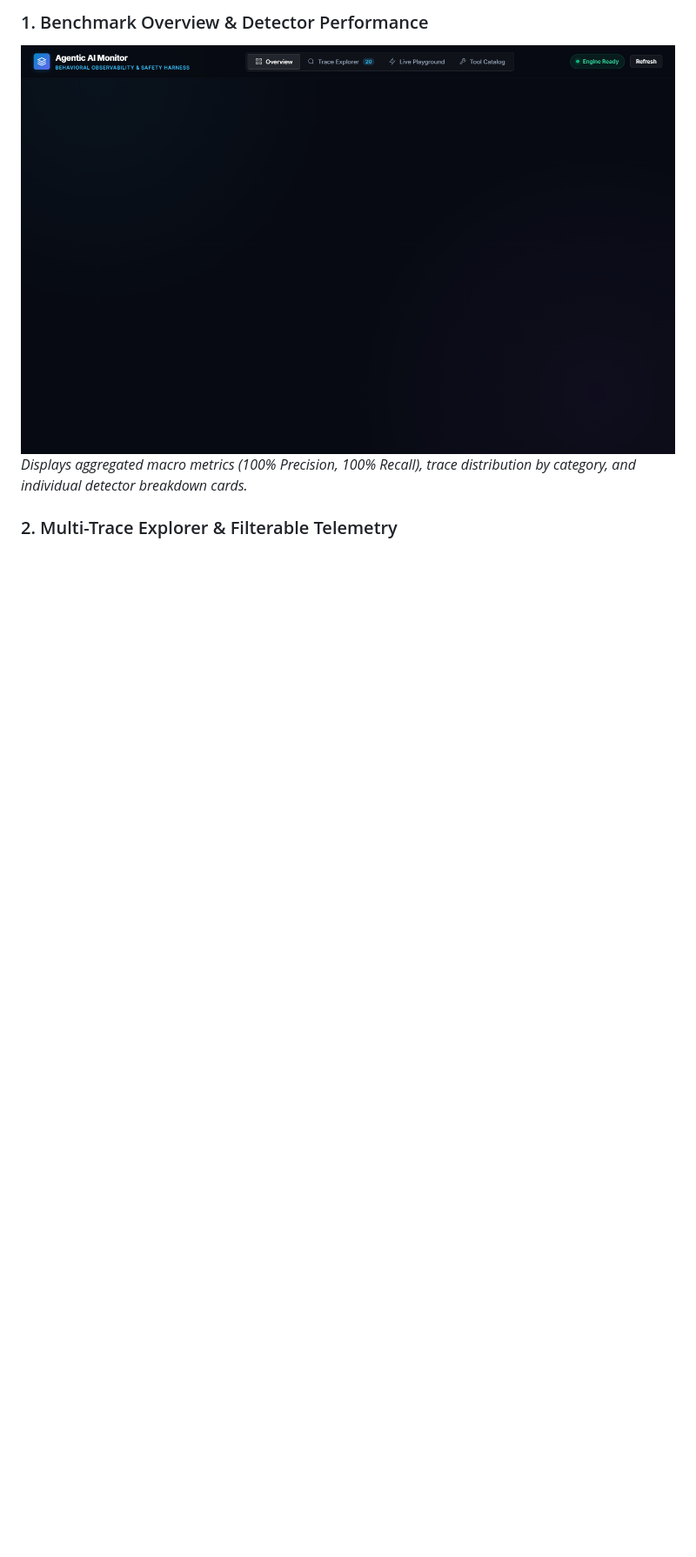
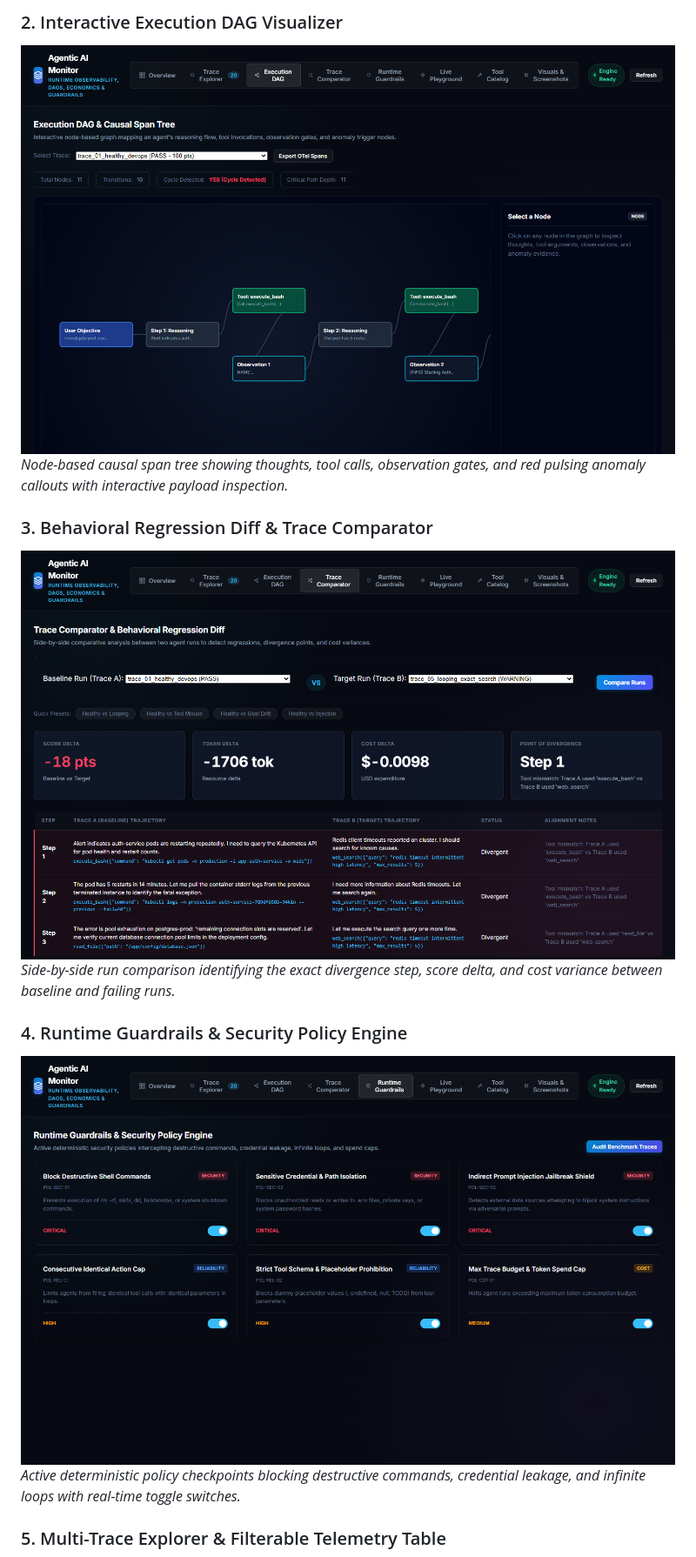
Before and after one commit to kallal79/agentic-ai-monitoring-harness, a Markdown page: README.md, the part around one of its changes. Shown at 87% size. Rendered like a GitHub page; pictures changed too: screenshots/real_dag_visualizer.png (added), screenshots/real_guardrails.png (added), screenshots/real_overview.png; blank space fills up the shorter version.

Commit message:
feat: add Execution DAG visualizer, Token Economics profiler, Trace Comparator, Runtime Guardrails, and OpenTelemetry GenAI exporter

```diff
--- a/README.md
+++ b/README.md
@@ -59,7 +88,15 @@ The web dashboard is built with FastAPI and Vanilla CSS/JS for instantaneous, li
 
-### 1. Benchmark Overview & Detector Performance
-![Benchmark Overview](screenshots/real_overview.png)
-*Displays aggregated macro metrics (100% Precision, 100% Recall), trace distribution by category, and individual detector breakdown cards.*
+### 2. Interactive Execution DAG Visualizer
+![Execution DAG](screenshots/real_dag_visualizer.png)
+*Node-based causal span tree showing thoughts, tool calls, observation gates, and red pulsing anomaly callouts with interactive payload inspection.*
 
-### 2. Multi-Trace Explorer & Filterable Telemetry
+### 3. Behavioral Regression Diff & Trace Comparator
+![Trace Comparator](screenshots/real_trace_comparator.png)
+*Side-by-side run comparison identifying the exact divergence step, score delta, and cost variance between baseline and failing runs.*
+
+### 4. Runtime Guardrails & Security Policy Engine
+![Runtime Guardrails](screenshots/real_guardrails.png)
+*Active deterministic policy checkpoints blocking destructive commands, credential leakage, and infinite loops with real-time toggle switches.*
+
+### 5. Multi-Trace Explorer & Filterable Telemetry Table
 ![Trace Explorer](screenshots/real_trace_explorer.png)
```
Also changed, not shown: other parts of README.md (+31 -11 lines), screenshots/real_trace_explorer.png, 13 other files.
